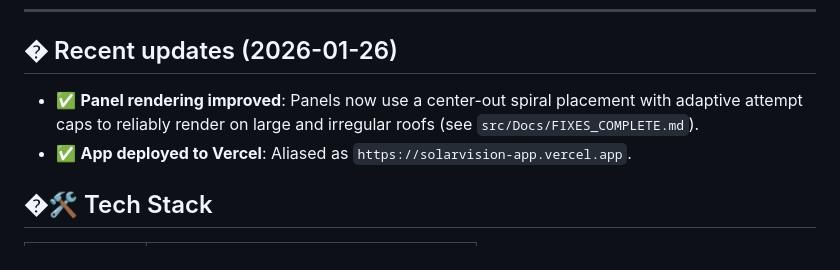
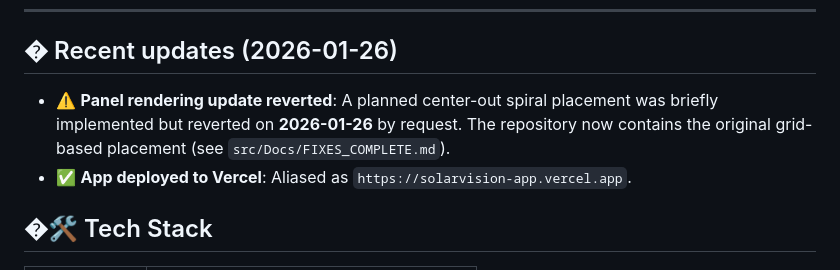
Before and after one commit to Hamdan772/SolarVision, a Markdown page: README.md, the part around the change. Drawn GitHub-style.

Commit message:
docs: mark panel winding feature as reverted (2026-01-26)

```diff
--- a/README.md
+++ b/README.md
@@ -71,7 +71,7 @@ Unlike basic calculators, SolarVision accounts for **cloud cover, heat losses, d
 ---
 
 ## � Recent updates (2026-01-26)
-- ✅ **Panel rendering improved**: Panels now use a center-out spiral placement with adaptive attempt caps to reliably render on large and irregular roofs (see `src/Docs/FIXES_COMPLETE.md`).
+- ⚠️ **Panel rendering update reverted**: A planned center-out spiral placement was briefly implemented but reverted on **2026-01-26** by request. The repository now contains the original grid-based placement (see `src/Docs/FIXES_COMPLETE.md`).
 - ✅ **App deployed to Vercel**: Aliased as `https://solarvision-app.vercel.app`.
 
 ## �🛠️ Tech Stack
```
